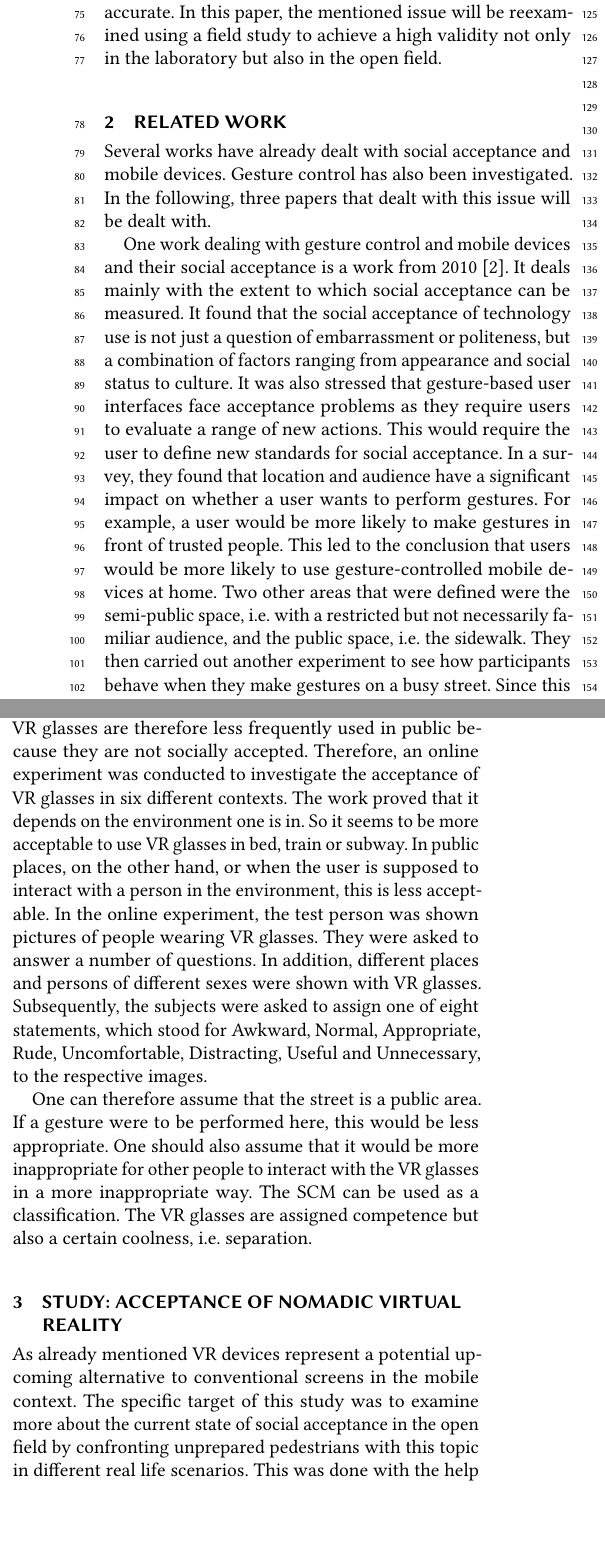
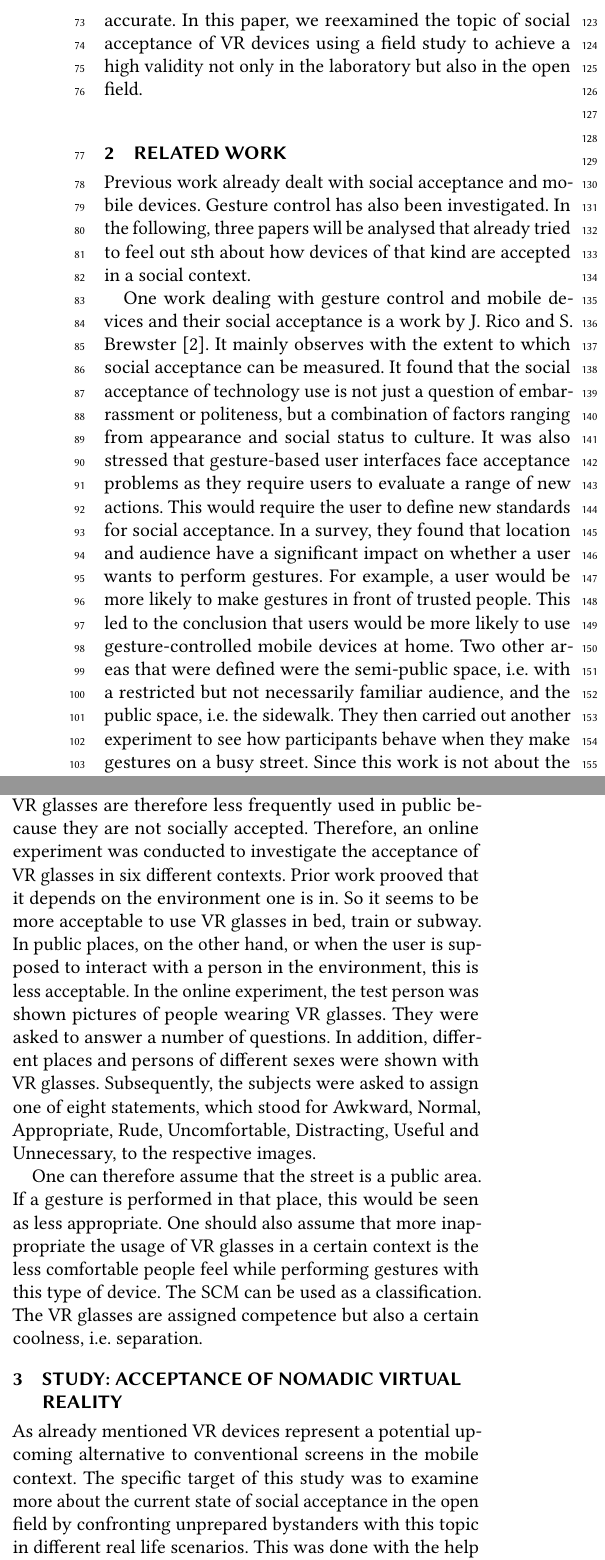
Before and after one commit to tomNedorost/MMI, a LaTeX paper (LaTeX Template/samples/sample-sigchi.tex): two parts of the columns of page 3 of 4 before the commit and two parts of the columns of page 3 of 5 after it, joined at a grey line, cut so that both start at the same text, the shorter picture padded with empty space. Compiled offline with pdfLaTeX.

Commit message:
textchanges + pictures added

```diff
--- a/LaTeX Template/samples/sample-sigchi.tex
+++ b/LaTeX Template/samples/sample-sigchi.tex
@@ -24,6 +24,7 @@
 %% The first command in your LaTeX source must be the \documentclass command.
 \documentclass[sigchi]{acmart}
 \usepackage{lineno}
+\usepackage{graphicx}
 
 %%
 %% \BibTeX command to typeset BibTeX logo in the docs
@@ -182,22 +182,23 @@ In the paper “Virtual reality on the go?: a study on the social acceptance of
-The spontaneous confrontation with a previously completely unexpected situation in daily life might have another effect on their emotional acceptance. VR devices might be fully accepted by society, but it can also be that they evoke discomfort because people are not used to not see each other's eyes while passing by or sitting next to them on the bench. Sunglasses of course act similar but since today´s VR goggles still, cover almost half of the wearers face it cannot be generalized and needs to be examined more accurate.
-In this paper, the mentioned issue will be reexamined using a field study to achieve a high validity not only in the laboratory but also in the open field.
+ \cite{schwind2018virtual} Several researchers already tried to investigate this potential issues regarding the social acceptance by showing pictures and videos of people wearing VR devices in public spaces to a group of test persons under laboratory conditions to find out more about their opinions, feelings, and reactions confronted with this subject.  With the inspection of images, people will always keep a certain emotional distance to the context shown.
+The spontaneous confrontation with a previously completely unexpected situation in daily life might have another effect on their emotional acceptance. VR devices might be fully accepted by society, but it can also be that they evoke discomfort because people are not used to not see each other's eyes while passing by or sitting next to them on the bench. Sunglasses of course act similar but since today´s VR glasses still, cover almost half of the wearers face it cannot be generalized and needs to be examined more accurate.
+In this paper, we reexamined the topic of social acceptance of VR devices using a field study to achieve a high validity not only in the laboratory but also in the open field.
 
 \section{Related Work}
-Several works have already dealt with social acceptance and mobile devices. Gesture control has also been investigated. In the following, three papers that dealt with this issue will be dealt with.
+Previous work already dealt with social acceptance and mobile devices. Gesture control has also been investigated. In the following, three papers will be analysed that already tried to feel out sth about how devices of that kind are accepted in a social context.
 
-One work dealing with gesture control and mobile devices and their social acceptance is a work from 2010 \cite{rico2010usable}. It deals mainly with the extent to which social acceptance can be measured. It found that the social acceptance of technology use is not just a question of embarrassment or politeness, but a combination of factors ranging from appearance and social status to culture. It was also stressed that gesture-based user interfaces face acceptance problems as they require users to evaluate a range of new actions. This would require the user to define new standards for social acceptance. In a survey, they found that location and audience have a significant impact on whether a user wants to perform gestures. For example, a user would be more likely to make gestures in front of trusted people. This led to the conclusion that users would be more likely to use gesture-controlled mobile devices at home. Two other areas that were defined were the semi-public space, i.e. with a restricted but not necessarily familiar audience, and the public space, i.e. the sidewalk. They then carried out another experiment to see how participants behave when they make gestures on a busy street. Since this work is not about the design question, the last attempt is negligible.
+One work dealing with gesture control and mobile devices and their social acceptance is a work by J. Rico and S. Brewster \cite{rico2010usable}. It mainly observes with the extent to which social acceptance can be measured. It found that the social acceptance of technology use is not just a question of embarrassment or politeness, but a combination of factors ranging from appearance and social status to culture. It was also stressed that gesture-based user interfaces face acceptance problems as they require users to evaluate a range of new actions. This would require the user to define new standards for social acceptance. In a survey, they found that location and audience have a significant impact on whether a user wants to perform gestures. For example, a user would be more likely to make gestures in front of trusted people. This led to the conclusion that users would be more likely to use gesture-controlled mobile devices at home. Two other areas that were defined were the semi-public space, i.e. with a restricted but not necessarily familiar audience, and the public space, i.e. the sidewalk. They then carried out another experiment to see how participants behave when they make gestures on a busy street. Since this work is not about the design question, the last attempt is negligible.
 
-The paper "Understanding the Social Acceptability of Mobile Devices using the Stereotype Content Model" \cite{schwind2019understanding} criticized that there was no robust model to explain the underlying factors why a device was socially acceptable. Therefore, the devices were regarded as social objects and it was examined whether the stereotypical content model (SCM) could be applied to them. The focus of this work was clearly on whether mobile applications in themselves meet a stereotype. This has been proven in two studies. In the first study it was found that different devices have a different impact on the person wearing them. LED glasses, for example, were viewed more negatively. In the work, this was associated with low heat and low competence. Medical devices, on the other hand, were rated more positively or warmer. VR headsets were rated well in terms of being more competitive, but they also received a certain amount of contempt. It was also found that devices systematically trigger emotions when people use them. This may allow the SCM to explain the results of older work, as the social acceptance of highly competitive devices such as smart glasses depends on the stereotype of the person wearing the device. Here the comparison was made between older people wearing a VR headset and other people. A weaker attraction was also measured for VR glasses than for other devices. It can therefore be assumed that the SCM can be used to measure the social acceptance of a mobile device. These assumptions were confirmed in a second study. In this study no images of human stereotypes were used and since it showed no significant difference to the stereotype device combinations of the first study, it was assumed that a possible effect of human stereotype images is negligible. In addition, it was proven once again that VR glasses are assigned a certain competence and that they are perceived more competitively.
+The paper "Understanding the Social Acceptability of Mobile Devices using the Stereotype Content Model" \cite{schwind2019understanding} criticized that there was no robust model to explain  the underlying factors why a device was socially acceptable. Therefore, the devices were regarded as social objects and it was examined whether the stereotypical content model (SCM) could be applied to them. The focus of this work was clearly on whether mobile applications in themselves meet a stereotype. This has been proven in two studies. In the first study it was found that different devices have a different impact on the person wearing them. LED glasses, for example, were viewed more negatively. In the work, this was associated with low heat and low competence. Medical devices, on the other hand, were rated more positively or warmer. VR headsets were rated well in terms of being more competitive, but they also received a certain amount of contempt. It was also found that devices systematically trigger emotions when people use them. This may allow the SCM to explain the results of older work, as the social acceptance of highly competitive devices such as smart glasses depends on the stereotype of the person wearing the device. Here the comparison was made between older people wearing a VR headset and other people. A weaker attraction was also measured for VR glasses than for other devices. It can therefore be assumed that the SCM can be used to measure the social acceptance of a mobile device. These assumptions were confirmed in a second study. In this study no images of human stereotypes were used and since it showed no significant difference to the stereotype device combinations of the first study, it was assumed that a possible effect of human stereotype images is negligible. In addition, it was proven once again that VR glasses are assigned a certain competence and that they are perceived more competitively.
 
-Valentin Schwind, who had already participated in the aforementioned work, investigated the more precise acceptance of VR glasses in 2018 \cite{schwind2018virtual}. It was assumed that mobile VR glasses are therefore less frequently used in public because they are not socially accepted. Therefore, an online experiment was conducted to investigate the acceptance of VR glasses in six different contexts. The work proved that it depends on the environment one is in. So it seems to be more acceptable to use VR glasses in bed, train or subway. In public places, on the other hand, or when the user is supposed to interact with a person in the environment, this is less acceptable.
+Valentin Schwind, who had already participated in the aforementioned work, investigated the more precise acceptance of VR glasses in 2018 \cite{schwind2018virtual}. It was assumed that mobile VR glasses are therefore less frequently used in public because they are not socially accepted. Therefore, an online experiment was conducted to investigate the acceptance of VR glasses in six different contexts. Prior work prooved that it depends on the environment one is in. So it seems to be more acceptable to use VR glasses in bed, train or subway. In public places, on the other hand, or when the user is supposed to interact with a person in the environment, this is less acceptable.
 In the online experiment, the test person was shown pictures of people wearing VR glasses. They were asked to answer a number of questions. In addition, different places and persons of different sexes were shown with VR glasses. Subsequently, the subjects were asked to assign one of eight statements, which stood for Awkward, Normal, Appropriate, Rude, Uncomfortable, Distracting, Useful and Unnecessary, to the respective images.
 
-One can therefore assume that the street is a public area. If a gesture were to be performed here, this would be less appropriate. One should also assume that it would be more inappropriate for other people to interact with the VR glasses in a more inappropriate way. The SCM can be used as a classification. The VR glasses are assigned competence but also a certain coolness, i.e. separation.
+One can therefore assume that the street is a public area. If a gesture is performed in that place, this would be seen as less appropriate. One should also assume that more inappropriate the usage of VR glasses in a certain context is the less comfortable people feel while performing gestures with this type of device. The SCM can be used as a classification. The VR glasses are assigned competence but also a certain coolness, i.e. separation.
 
 
 \section{STUDY: Acceptance of Nomadic Virtual Reality}
 
-As already mentioned VR devices represent a potential upcoming alternative to conventional screens in the mobile context. The specific target of this study was to examine more about the current state of social acceptance in the open field by confronting unprepared pedestrians with this topic in different real life scenarios. This was done with the help of a field study because of our hypothesis that the procedure under laboratory conditions will have another result due to emotional distances.
+As already mentioned VR devices represent a potential upcoming alternative to conventional screens in the mobile context. The specific target of this study was to examine more about the current state of social acceptance in the open field by confronting unprepared bystanders with this topic in different real life scenarios. This was done with the help of a field study because of our hypothesis that the procedure under laboratory conditions will have another result due to emotional distances.
 
 \subsection{Study Design}
 
```
Also changed, not shown: LaTeX Template/samples/female_stimuli.png (added), LaTeX Template/samples/male_stimuli.png (added), LaTeX Template/samples/sample-sigchi.pdf, LaTeX Template/samples/vr_gestures.png (added), Präsentationen/präs_MMI_Nomadic Acceptance_3.pdf (added), LaTeX Template/samples/sample-sigchi.tex (26 more changed lines), 8 other files.
